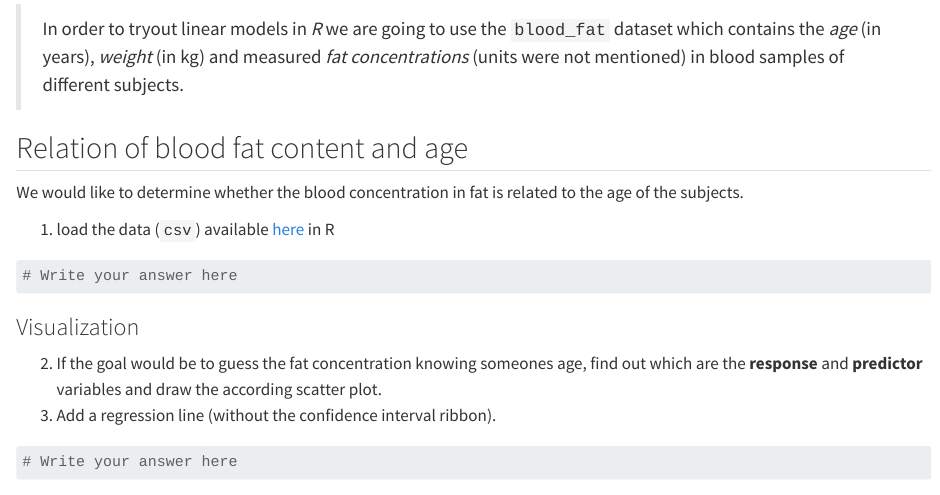
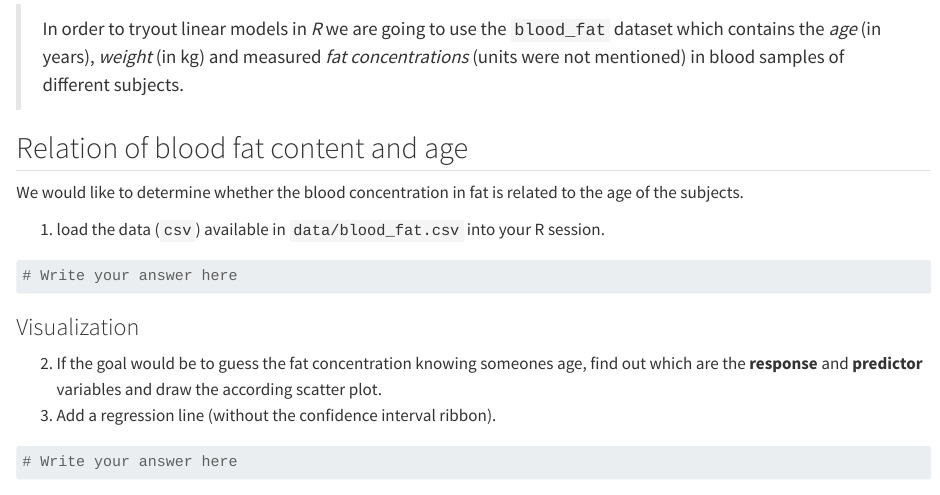
Before and after one commit to rolandkrause/stats-regression, a Quarto document (practical_regression.qmd): the page in a window 1100 px wide, from 190 px down. Rendered offline with R 4.5, knitr and Pandoc in place of Quarto, with nearby package versions.

Commit message:
Updated data location

````diff
--- a/practical_regression.qmd
+++ b/practical_regression.qmd
@@ -16,7 +16,7 @@ output: html_document
 
 We would like to determine whether the blood concentration in fat is related to the age of the subjects.
 
-(@) load the data (`csv`) available [here](data/blood_fat.csv) in R
+(@) load the data (`csv`) available in `data/blood_fat.csv` into your R session.
 
 ```{r}
 # Write your answer here
````
